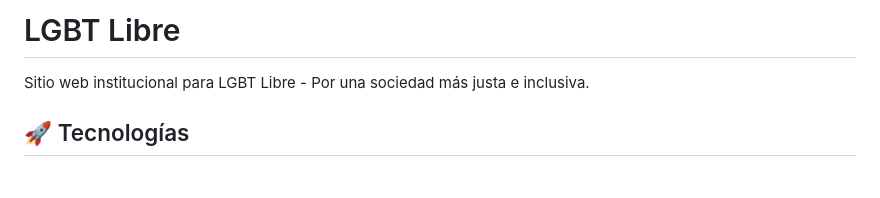
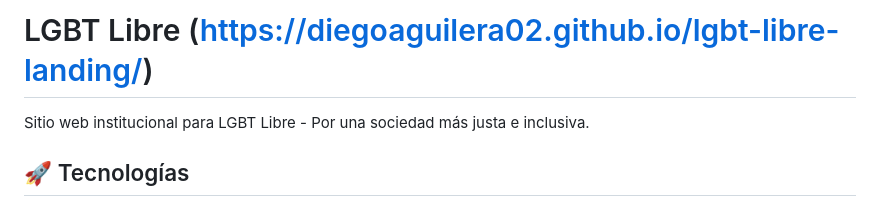
Before and after one commit to diegoAguilera02/lgbt-libre-landing, a Markdown page: README.md, the part around the change. Rendered like a GitHub page; blank space fills up the shorter version.

```diff
--- a/README.md
+++ b/README.md
@@ -1,4 +1,4 @@
-# LGBT Libre
+# LGBT Libre (https://diegoaguilera02.github.io/lgbt-libre-landing/)
 
 Sitio web institucional para LGBT Libre - Por una sociedad más justa e inclusiva.
 
```
